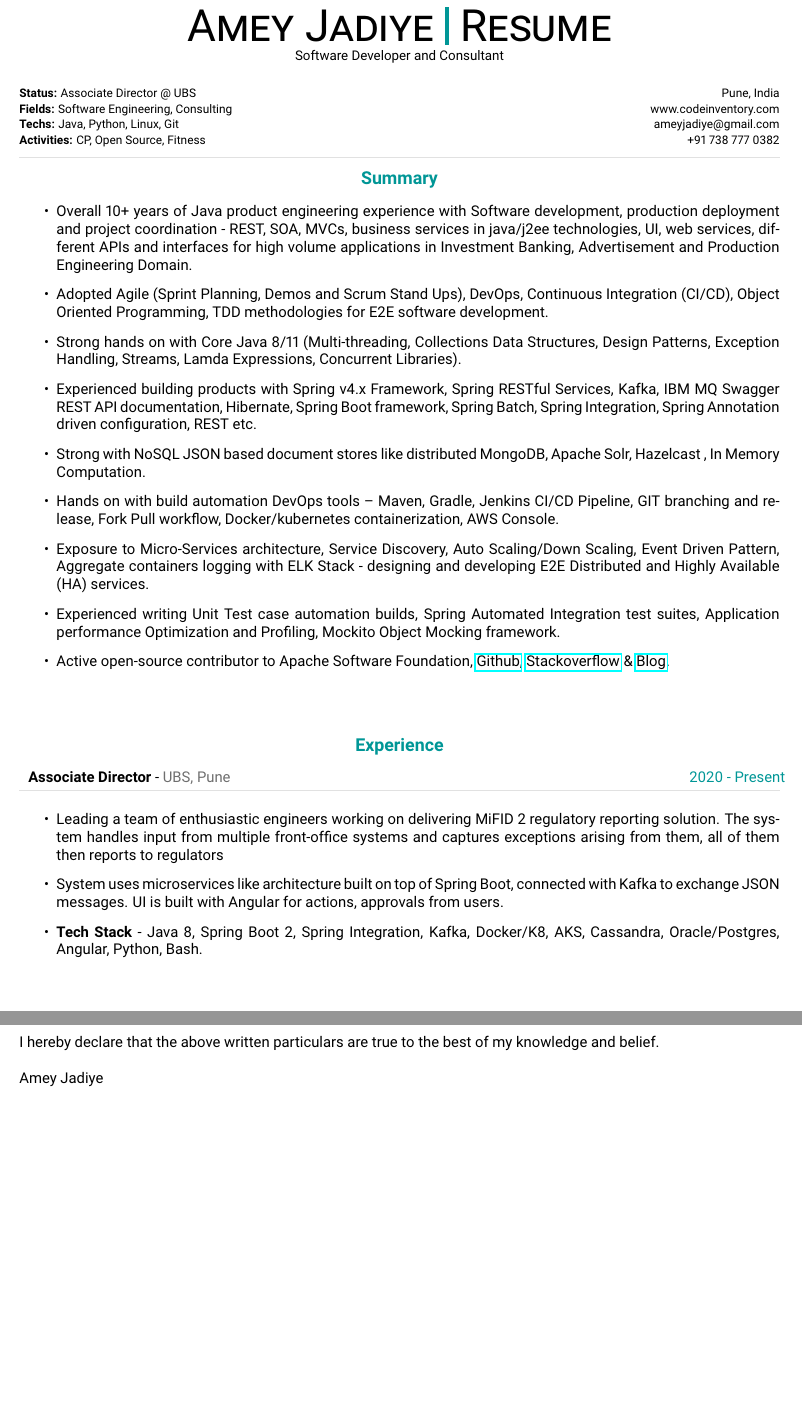
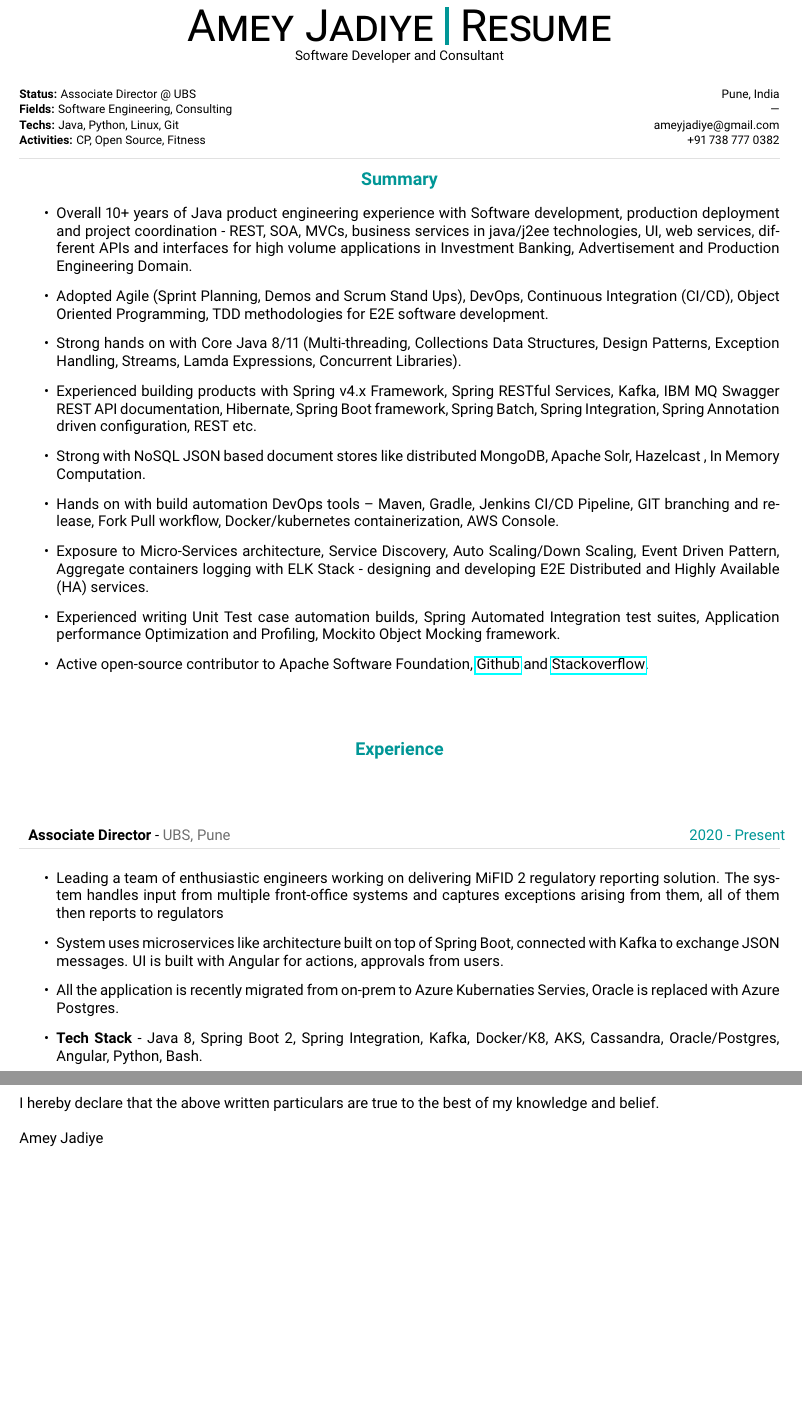
Before and after one commit to ameyjadiye/ameyjadiye-cv, a LaTeX CV (resume.tex): two parts of pages 1 and 4 of 4, joined at a grey line, cut so that both start at the same text, the shorter picture padded with empty space. Compiled offline with pdfLaTeX.

Commit message:
Updates to resume

```diff
--- a/resume.tex
+++ b/resume.tex
@@ -348,7 +348,7 @@
 %	META SECTION
 %----------------------------------------------------------------------------------------
 \metasection{Pune, India}{\textbf{Status:} Associate Director @ UBS}
-\metasection{www.codeinventory.com}{\textbf{Fields:} Software Engineering, Consulting}
+\metasection{---}{\textbf{Fields:} Software Engineering, Consulting}
 \metasection{ameyjadiye@gmail.com}{\textbf{Techs:} Java, Python, Linux, Git}
 \metasection{+91 738 777 0382}{\textbf{Activities:} CP, Open Source, Fitness}
 \vspace{-2pt}
@@ -391,7 +391,7 @@ Highly Available (HA) services.
 \item Experienced writing Unit Test case automation builds, Spring Automated Integration test suites,
 Application performance Optimization and Profiling, Mockito Object Mocking framework.
 
-\item Active open-source contributor to Apache Software Foundation, \href{http://github.com/ameyjadiye/}{Github}, \href{https://stackoverflow.com/users/2664649/amey-jadiye}{Stackoverflow} \& \href{http://codeinventory.com}{Blog}.
+\item Active open-source contributor to Apache Software Foundation, \href{http://github.com/ameyjadiye/}{Github} and \href{https://stackoverflow.com/users/2664649/amey-jadiye}{Stackoverflow}.
 \end{itemize}
 
 \ \\
@@ -418,12 +420,17 @@ Application performance Optimization and Profiling, Mockito Object Mocking frame
 \item	System uses microservices like architecture built on top of Spring Boot, connected with Kafka to exchange JSON messages.
 	UI is built with Angular for actions, approvals from users.
 
+
+\item	All the application is recently migrated from on-prem to Azure Kubernaties Servies, Oracle is replaced with Azure Postgres.
+
+
 \item \textbf{Tech Stack} - Java 8, Spring Boot 2, Spring Integration, Kafka, Docker/K8, AKS, Cassandra, Oracle/Postgres, Angular, Python, Bash.
 
 \end{itemize}
 
 }
 
+\ \\ \\
 \ \\ \\
 
 
```
Also changed, not shown: preview-images/resume-1.png, preview-images/resume-2.png, preview-images/resume-3.png, preview-images/resume-4.png, resume.pdf, resume.tex (8 more changed lines), 1 other file.
